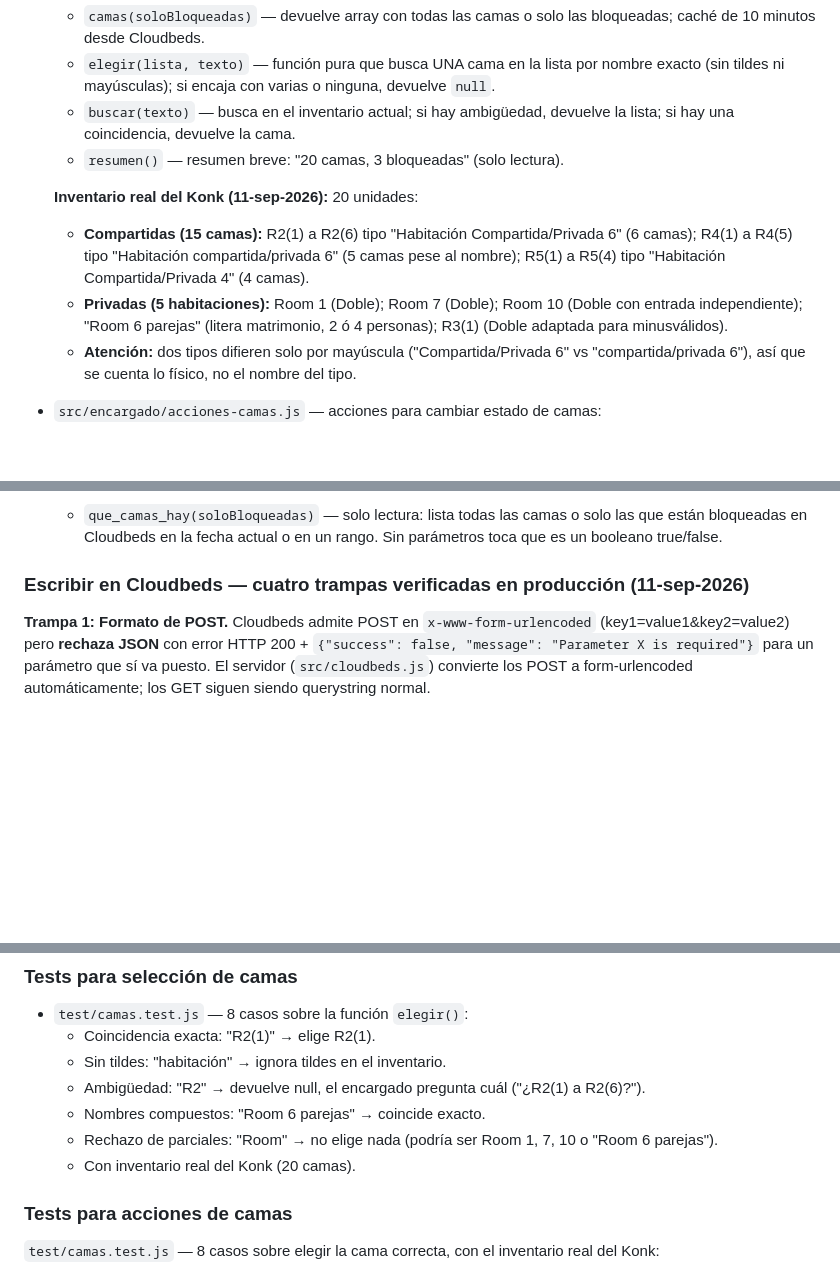
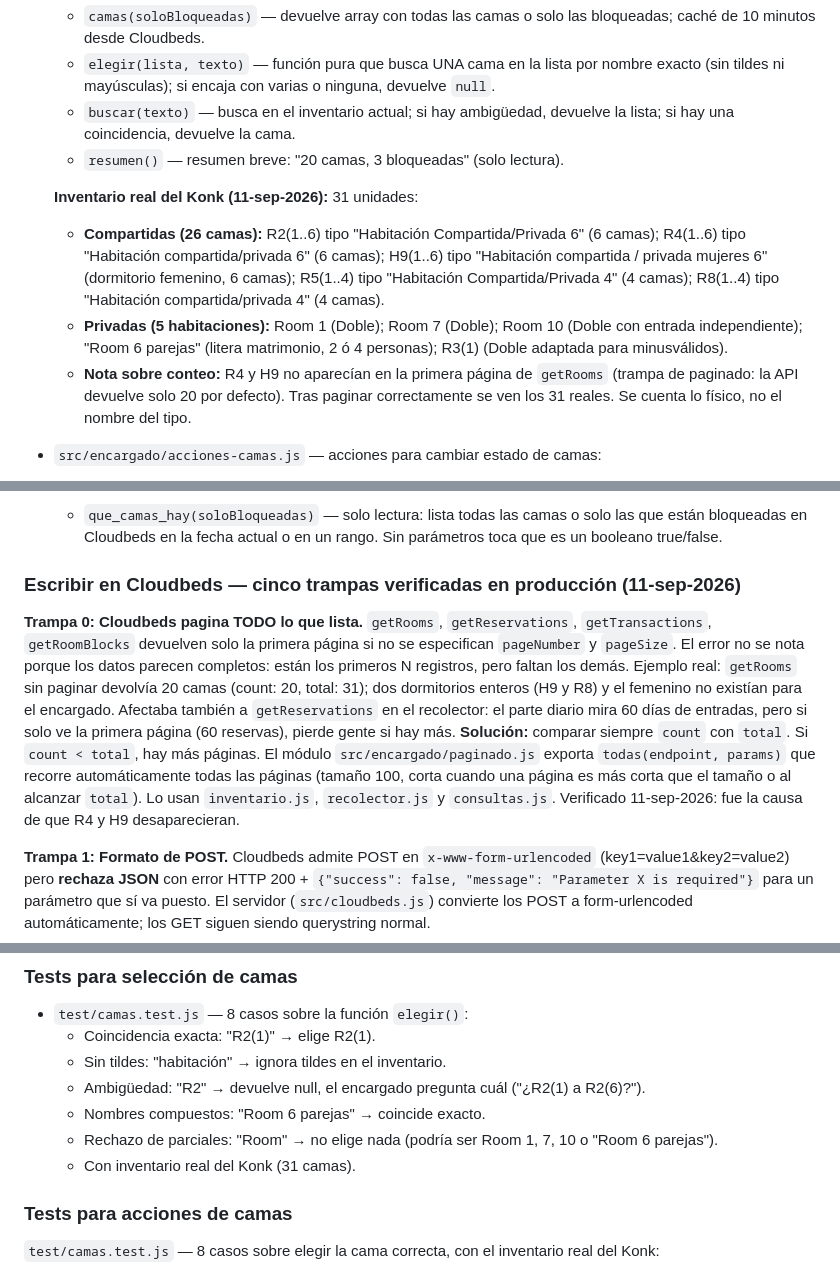
Before and after one commit to itsxluisis/konk-hostel-bot, a Markdown page: docs/encargado.md, 3 parts joined by grey strips. Drawn GitHub-style; blank space fills up the shorter version.

Commit message:
Corregir el inventario en la doc: 31 unidades, y la trampa del paginado
Co-Authored-By: Claude Opus 5 <noreply@anthropic.com>

```diff
--- a/docs/encargado.md
+++ b/docs/encargado.md
@@ -698,10 +698,10 @@ x-encargado-secret: <ENCARGADO_SECRET>
   - `buscar(texto)` — busca en el inventario actual; si hay ambigüedad, devuelve la lista; si hay una coincidencia, devuelve la cama.
   - `resumen()` — resumen breve: "20 camas, 3 bloqueadas" (solo lectura).
 
-  **Inventario real del Konk (11-sep-2026):** 20 unidades:
-  - **Compartidas (15 camas):** R2(1) a R2(6) tipo "Habitación Compartida/Privada 6" (6 camas); R4(1) a R4(5) tipo "Habitación compartida/privada 6" (5 camas pese al nombre); R5(1) a R5(4) tipo "Habitación Compartida/Privada 4" (4 camas).
+  **Inventario real del Konk (11-sep-2026):** 31 unidades:
+  - **Compartidas (26 camas):** R2(1..6) tipo "Habitación Compartida/Privada 6" (6 camas); R4(1..6) tipo "Habitación compartida/privada 6" (6 camas); H9(1..6) tipo "Habitación compartida / privada mujeres 6" (dormitorio femenino, 6 camas); R5(1..4) tipo "Habitación Compartida/Privada 4" (4 camas); R8(1..4) tipo "Habitación compartida/privada 4" (4 camas).
   - **Privadas (5 habitaciones):** Room 1 (Doble); Room 7 (Doble); Room 10 (Doble con entrada independiente); "Room 6 parejas" (litera matrimonio, 2 ó 4 personas); R3(1) (Doble adaptada para minusválidos).
-  - **Atención:** dos tipos difieren solo por mayúscula ("Compartida/Privada 6" vs "compartida/privada 6"), así que se cuenta lo físico, no el nombre del tipo.
+  - **Nota sobre conteo:** R4 y H9 no aparecían en la primera página de `getRooms` (trampa de paginado: la API devuelve solo 20 por defecto). Tras paginar correctamente se ven los 31 reales. Se cuenta lo físico, no el nombre del tipo.
 
 - `src/encargado/acciones-camas.js` — acciones para cambiar estado de camas:
   - `bloquear_cama(parametros)` — bloquea un rango de fechas en una cama concreta. Riesgo **alto** porque cierra esa cama; se escribe de verdad en Cloudbeds API endpoint `postRoomBlock` con `roomBlockID` único. Propuesta muestra: nombre de la cama, fechas exactas, razón del bloqueo.
@@ -710,7 +710,9 @@ x-encargado-secret: <ENCARGADO_SECRET>
 - Consulta nueva en `src/encargado/consultas.js`:
   - `que_camas_hay(soloBloqueadas)` — solo lectura: lista todas las camas o solo las que están bloqueadas en Cloudbeds en la fecha actual o en un rango. Sin parámetros toca que es un booleano true/false.
 
-### Escribir en Cloudbeds — cuatro trampas verificadas en producción (11-sep-2026)
+### Escribir en Cloudbeds — cinco trampas verificadas en producción (11-sep-2026)
+
+**Trampa 0: Cloudbeds pagina TODO lo que lista.** `getRooms`, `getReservations`, `getTransactions`, `getRoomBlocks` devuelven solo la primera página si no se especifican `pageNumber` y `pageSize`. El error no se nota porque los datos parecen completos: están los primeros N registros, pero faltan los demás. Ejemplo real: `getRooms` sin paginar devolvía 20 camas (count: 20, total: 31); dos dormitorios enteros (H9 y R8) y el femenino no existían para el encargado. Afectaba también a `getReservations` en el recolector: el parte diario mira 60 días de entradas, pero si solo ve la primera página (60 reservas), pierde gente si hay más. **Solución:** comparar siempre `count` con `total`. Si `count < total`, hay más páginas. El módulo `src/encargado/paginado.js` exporta `todas(endpoint, params)` que recorre automáticamente todas las páginas (tamaño 100, corta cuando una página es más corta que el tamaño o al alcanzar `total`). Lo usan `inventario.js`, `recolector.js` y `consultas.js`. Verificado 11-sep-2026: fue la causa de que R4 y H9 desaparecieran.
 
 **Trampa 1: Formato de POST.** Cloudbeds admite POST en `x-www-form-urlencoded` (key1=value1&key2=value2) pero **rechaza JSON** con error HTTP 200 + `{"success": false, "message": "Parameter X is required"}` para un parámetro que sí va puesto. El servidor (`src/cloudbeds.js`) convierte los POST a form-urlencoded automáticamente; los GET siguen siendo querystring normal.
 
@@ -818,7 +820,7 @@ Endpoints auxiliares que validan acceso sin modificar datos:
   - Ambigüedad: "R2" → devuelve null, el encargado pregunta cuál ("¿R2(1) a R2(6)?").
   - Nombres compuestos: "Room 6 parejas" → coincide exacto.
   - Rechazo de parciales: "Room" → no elige nada (podría ser Room 1, 7, 10 o "Room 6 parejas").
-  - Con inventario real del Konk (20 camas).
+  - Con inventario real del Konk (31 camas).
 
 ### Tests para acciones de camas
 
```
